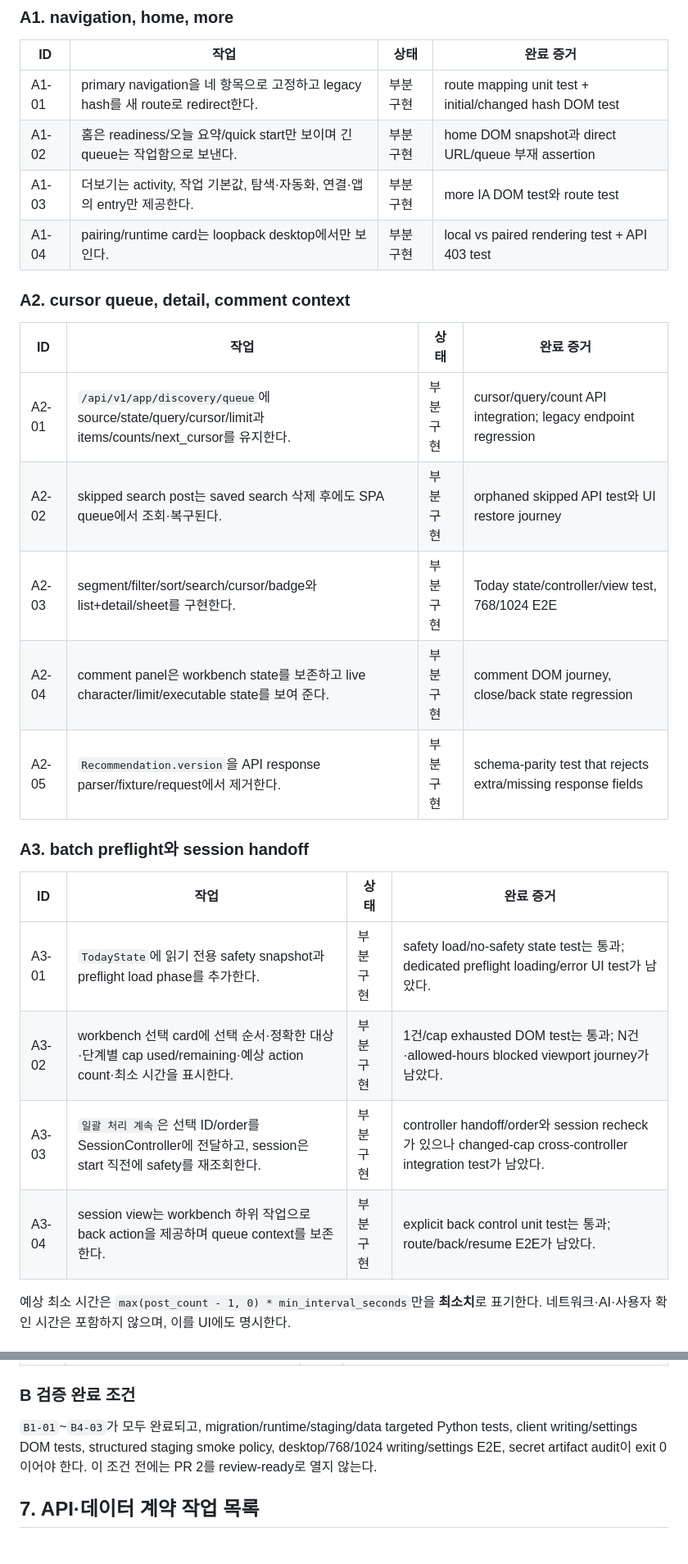
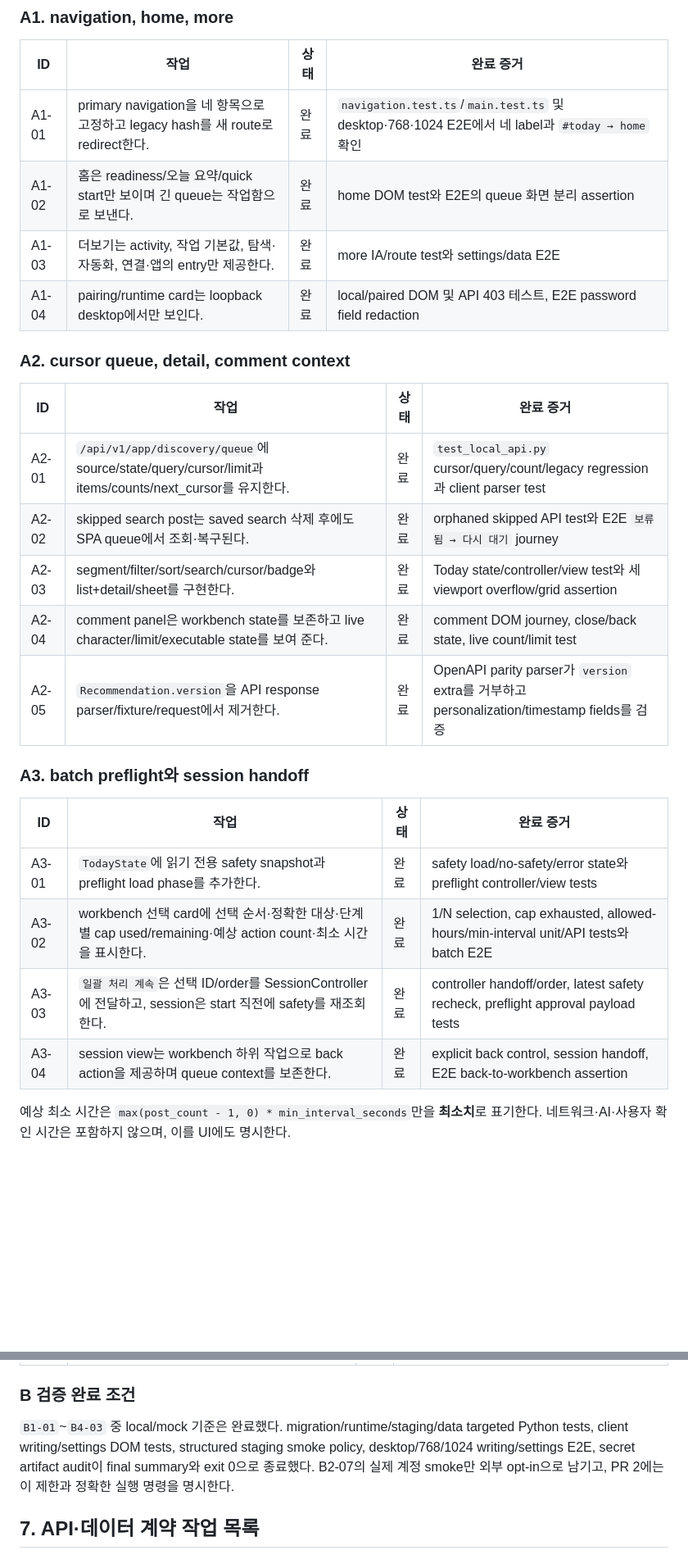
Before and after one commit to jihoon22-lee/NaverBlogAutomation, a Markdown page: docs/webapp-experience-redesign-plan.md, 2 parts joined by grey strips. Shown at 82% size. Rendered like a GitHub page; blank space fills up the shorter version.

```diff
--- a/docs/webapp-experience-redesign-plan.md
+++ b/docs/webapp-experience-redesign-plan.md
@@ -150,29 +162,29 @@ adapter 검증이 기본 gate이고, 별도 동의한 테스트 계정에서만
 
 | ID | 작업 | 상태 | 완료 증거 |
 | --- | --- | --- | --- |
-| A1-01 | primary navigation을 네 항목으로 고정하고 legacy hash를 새 route로 redirect한다. | 부분 구현 | route mapping unit test + initial/changed hash DOM test |
-| A1-02 | 홈은 readiness/오늘 요약/quick start만 보이며 긴 queue는 작업함으로 보낸다. | 부분 구현 | home DOM snapshot과 direct URL/queue 부재 assertion |
-| A1-03 | 더보기는 activity, 작업 기본값, 탐색·자동화, 연결·앱의 entry만 제공한다. | 부분 구현 | more IA DOM test와 route test |
-| A1-04 | pairing/runtime card는 loopback desktop에서만 보인다. | 부분 구현 | local vs paired rendering test + API 403 test |
+| A1-01 | primary navigation을 네 항목으로 고정하고 legacy hash를 새 route로 redirect한다. | 완료 | `navigation.test.ts`/`main.test.ts` 및 desktop·768·1024 E2E에서 네 label과 `#today → home` 확인 |
+| A1-02 | 홈은 readiness/오늘 요약/quick start만 보이며 긴 queue는 작업함으로 보낸다. | 완료 | home DOM test와 E2E의 queue 화면 분리 assertion |
+| A1-03 | 더보기는 activity, 작업 기본값, 탐색·자동화, 연결·앱의 entry만 제공한다. | 완료 | more IA/route test와 settings/data E2E |
+| A1-04 | pairing/runtime card는 loopback desktop에서만 보인다. | 완료 | local/paired DOM 및 API 403 테스트, E2E password field redaction |
 
 ### A2. cursor queue, detail, comment context
 
 | ID | 작업 | 상태 | 완료 증거 |
 | --- | --- | --- | --- |
-| A2-01 | `/api/v1/app/discovery/queue`에 source/state/query/cursor/limit과 items/counts/next_cursor를 유지한다. | 부분 구현 | cursor/query/count API integration; legacy endpoint regression |
-| A2-02 | skipped search post는 saved search 삭제 후에도 SPA queue에서 조회·복구된다. | 부분 구현 | orphaned skipped API test와 UI restore journey |
-| A2-03 | segment/filter/sort/search/cursor/badge와 list+detail/sheet를 구현한다. | 부분 구현 | Today state/controller/view test, 768/1024 E2E |
-| A2-04 | comment panel은 workbench state를 보존하고 live character/limit/executable state를 보여 준다. | 부분 구현 | comment DOM journey, close/back state regression |
-| A2-05 | `Recommendation.version`을 API response parser/fixture/request에서 제거한다. | 부분 구현 | schema-parity test that rejects extra/missing response fields |
+| A2-01 | `/api/v1/app/discovery/queue`에 source/state/query/cursor/limit과 items/counts/next_cursor를 유지한다. | 완료 | `test_local_api.py` cursor/query/count/legacy regression과 client parser test |
+| A2-02 | skipped search post는 saved search 삭제 후에도 SPA queue에서 조회·복구된다. | 완료 | orphaned skipped API test와 E2E `보류됨 → 다시 대기` journey |
+| A2-03 | segment/filter/sort/search/cursor/badge와 list+detail/sheet를 구현한다. | 완료 | Today state/controller/view test와 세 viewport overflow/grid assertion |
+| A2-04 | comment panel은 workbench state를 보존하고 live character/limit/executable state를 보여 준다. | 완료 | comment DOM journey, close/back state, live count/limit test |
+| A2-05 | `Recommendation.version`을 API response parser/fixture/request에서 제거한다. | 완료 | OpenAPI parity parser가 `version` extra를 거부하고 personalization/timestamp fields를 검증 |
 
 ### A3. batch preflight와 session handoff
 
 | ID | 작업 | 상태 | 완료 증거 |
 | --- | --- | --- | --- |
-| A3-01 | `TodayState`에 읽기 전용 safety snapshot과 preflight load phase를 추가한다. | 부분 구현 | safety load/no-safety state test는 통과; dedicated preflight loading/error UI test가 남았다. |
-| A3-02 | workbench 선택 card에 선택 순서·정확한 대상·단계별 cap used/remaining·예상 action count·최소 시간을 표시한다. | 부분 구현 | 1건/cap exhausted DOM test는 통과; N건·allowed-hours blocked viewport journey가 남았다. |
-| A3-03 | `일괄 처리 계속`은 선택 ID/order를 SessionController에 전달하고, session은 start 직전에 safety를 재조회한다. | 부분 구현 | controller handoff/order와 session recheck가 있으나 changed-cap cross-controller integration test가 남았다. |
-| A3-04 | session view는 workbench 하위 작업으로 back action을 제공하며 queue context를 보존한다. | 부분 구현 | explicit back control unit test는 통과; route/back/resume E2E가 남았다. |
+| A3-01 | `TodayState`에 읽기 전용 safety snapshot과 preflight load phase를 추가한다. | 완료 | safety load/no-safety/error state와 preflight controller/view tests |
+| A3-02 | workbench 선택 card에 선택 순서·정확한 대상·단계별 cap used/remaining·예상 action count·최소 시간을 표시한다. | 완료 | 1/N selection, cap exhausted, allowed-hours/min-interval unit/API tests와 batch E2E |
+| A3-03 | `일괄 처리 계속`은 선택 ID/order를 SessionController에 전달하고, session은 start 직전에 safety를 재조회한다. | 완료 | controller handoff/order, latest safety recheck, preflight approval payload tests |
+| A3-04 | session view는 workbench 하위 작업으로 back action을 제공하며 queue context를 보존한다. | 완료 | explicit back control, session handoff, E2E back-to-workbench assertion |
 
 예상 최소 시간은 `max(post_count - 1, 0) * min_interval_seconds`만을 **최소치**로 표기한다.
 네트워크·AI·사용자 확인 시간은 포함하지 않으며, 이를 UI에도 명시한다.
@@ -258,9 +270,10 @@ reset 대상(DB/WAL/SHM/media 중 무엇인지)을 API contract에 명시하고,
 
 ### B 검증 완료 조건
 
-`B1-01`~`B4-03`가 모두 완료되고, migration/runtime/staging/data targeted Python tests, client writing/settings
-DOM tests, structured staging smoke policy, desktop/768/1024 writing/settings E2E, secret artifact audit이
-exit 0이어야 한다. 이 조건 전에는 PR 2를 review-ready로 열지 않는다.
+`B1-01`~`B4-03` 중 local/mock 기준은 완료했다. migration/runtime/staging/data targeted Python tests,
+client writing/settings DOM tests, structured staging smoke policy, desktop/768/1024 writing/settings E2E,
+secret artifact audit이 final summary와 exit 0으로 종료했다. B2-07의 실제 계정 smoke만 외부 opt-in으로
+남기고, PR 2에는 이 제한과 정확한 실행 명령을 명시한다.
 
 ## 7. API·데이터 계약 작업 목록
 
```
Also changed, not shown: other parts of docs/webapp-experience-redesign-plan.md (+99 -68 lines).
